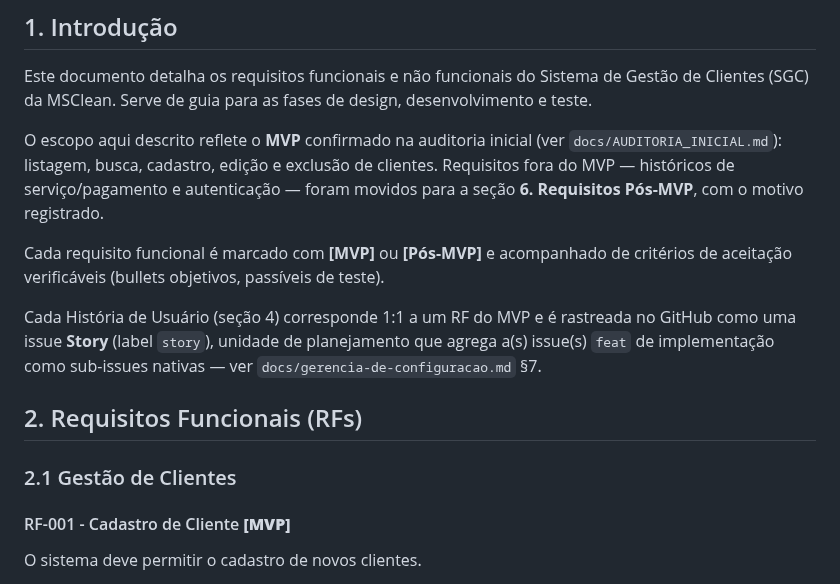
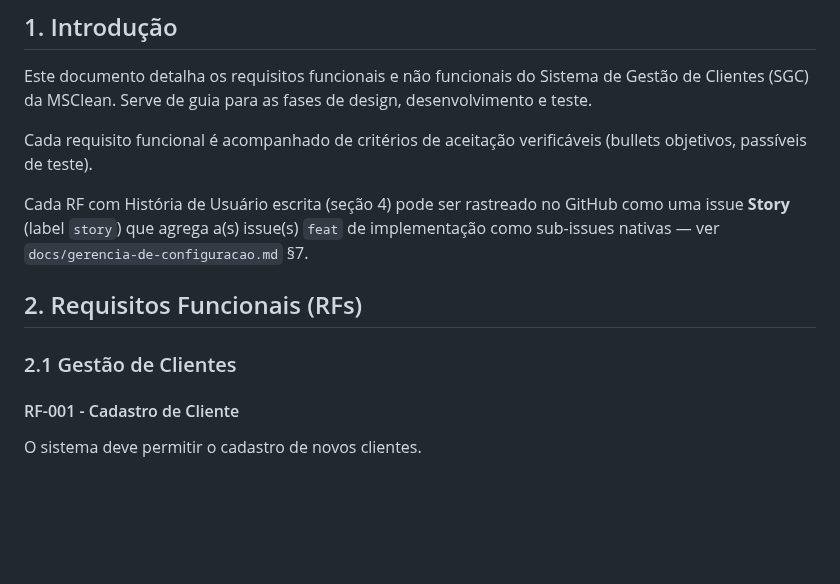
Before and after one commit to WilsonGorosthides/sgc_msclean, a Markdown page: docs/requisitos.md, the part around one of its changes. Rendered like a GitHub page; blank space fills up the shorter version.

```diff
--- a/docs/requisitos.md
+++ b/docs/requisitos.md
@@ -4,20 +4,18 @@
 
 Este documento detalha os requisitos funcionais e não funcionais do Sistema de Gestão de Clientes (SGC) da MSClean. Serve de guia para as fases de design, desenvolvimento e teste.
 
-O escopo aqui descrito reflete o **MVP** confirmado na auditoria inicial (ver `docs/AUDITORIA_INICIAL.md`): listagem, busca, cadastro, edição e exclusão de clientes. Requisitos fora do MVP — históricos de serviço/pagamento e autenticação — foram movidos para a seção **6. Requisitos Pós-MVP**, com o motivo registrado.
+Cada requisito funcional é acompanhado de critérios de aceitação verificáveis
+(bullets objetivos, passíveis de teste).
 
-Cada requisito funcional é marcado com **[MVP]** ou **[Pós-MVP]** e acompanhado de critérios de aceitação verificáveis (bullets objetivos, passíveis de teste).
-
-Cada História de Usuário (seção 4) corresponde 1:1 a um RF do MVP e é rastreada no
-GitHub como uma issue **Story** (label `story`), unidade de planejamento que agrega
-a(s) issue(s) `feat` de implementação como sub-issues nativas — ver
-`docs/gerencia-de-configuracao.md` §7.
+Cada RF com História de Usuário escrita (seção 4) pode ser rastreado no GitHub como
+uma issue **Story** (label `story`) que agrega a(s) issue(s) `feat` de implementação
+como sub-issues nativas — ver `docs/gerencia-de-configuracao.md` §7.
 
 ## 2. Requisitos Funcionais (RFs)
 
 ### 2.1 Gestão de Clientes
 
-#### RF-001 - Cadastro de Cliente **[MVP]**
+#### RF-001 - Cadastro de Cliente
 O sistema deve permitir o cadastro de novos clientes.
 
 * **Dados:** Nome, Endereço, Telefone.
```
Also changed, not shown: other parts of docs/requisitos.md (+23 -35 lines).
